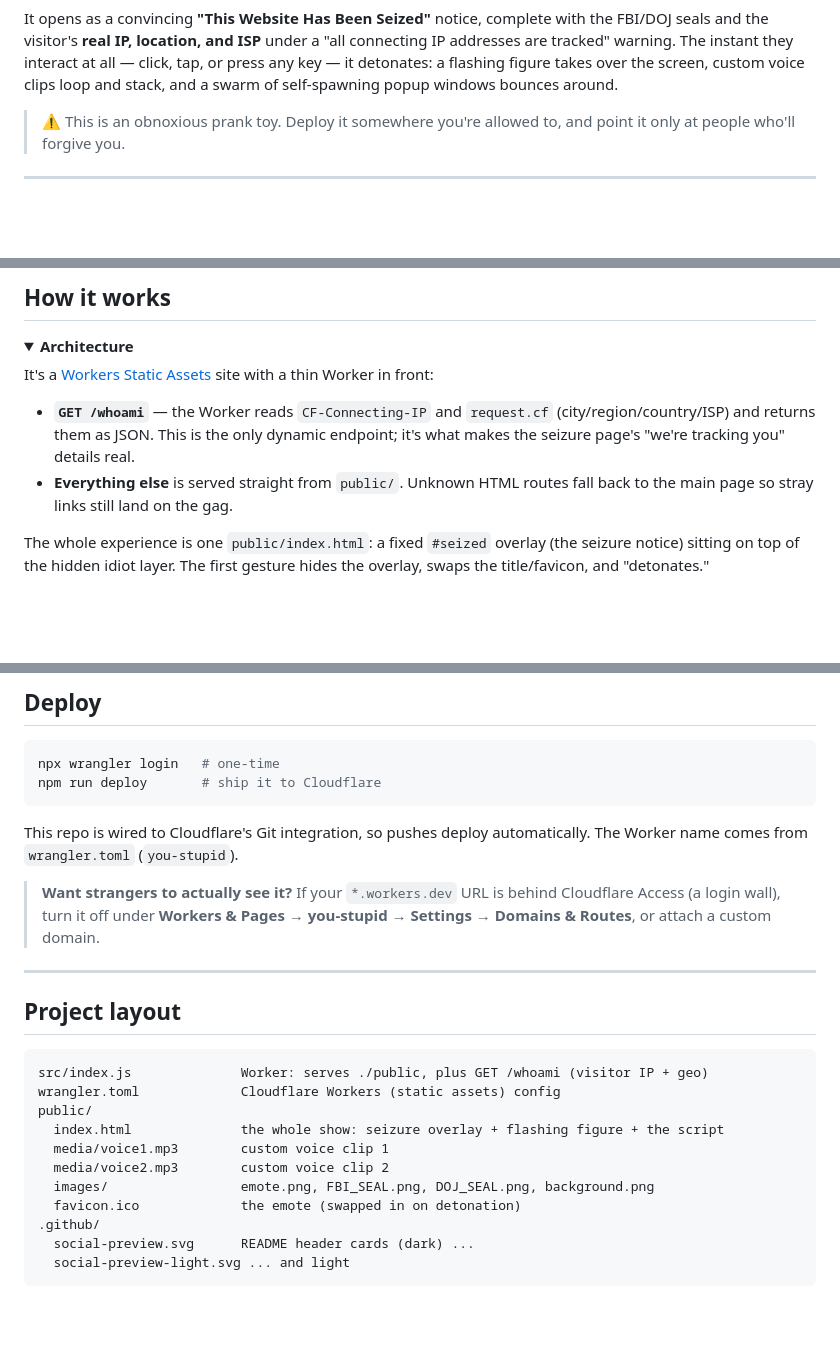
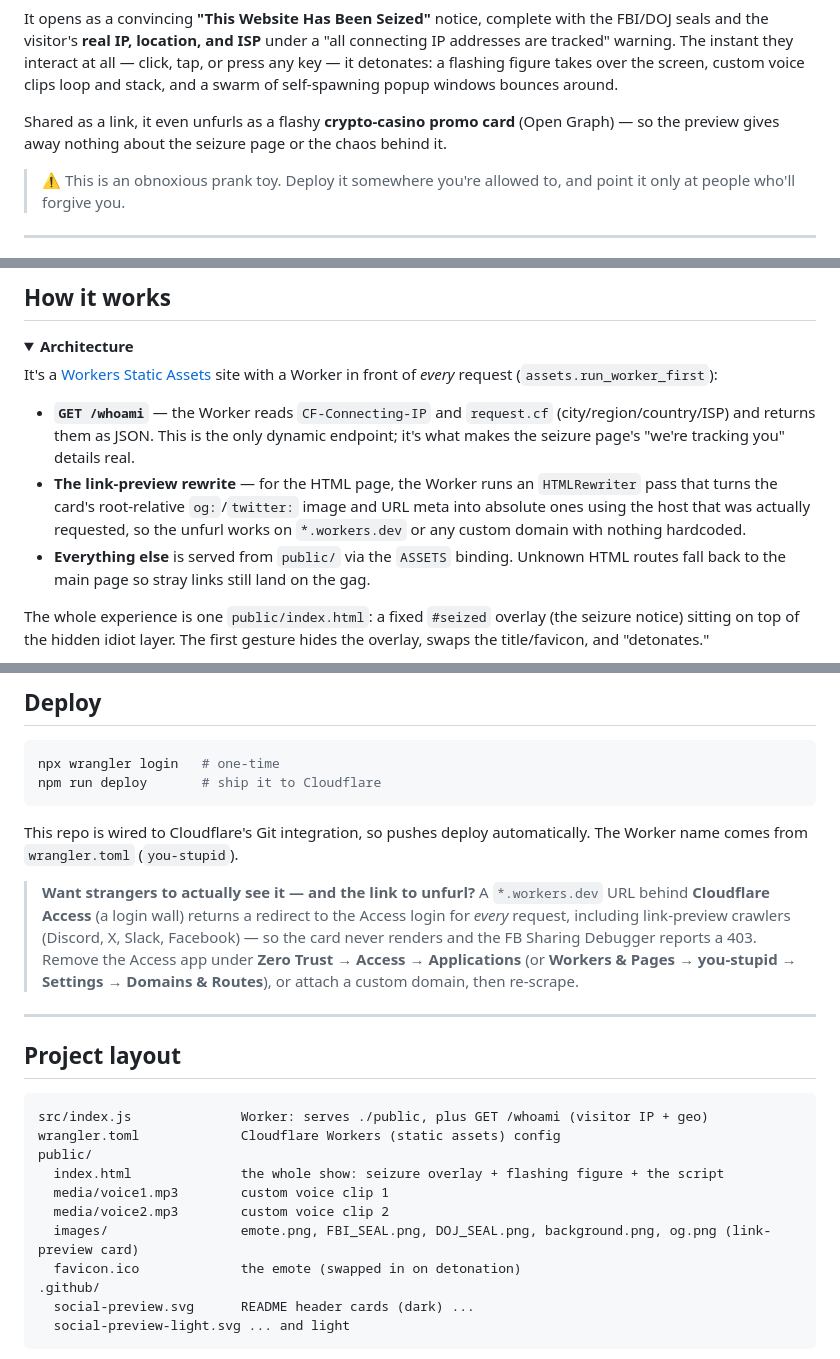
Before and after one commit to shamu4life/you-stupid, a Markdown page: README.md, 3 parts joined by grey strips. GitHub-like rendering; folded sections open; blank space fills up the shorter version.

Commit message:
Refresh docs for the link-preview card and worker-first rewrite (#12)
Document the Open Graph unfurl card (public/images/og.png), the run_worker_first + HTMLRewriter pass that absolutizes the card URLs per host, and expand the Cloudflare Access note explaining why a gated workers.dev URL 403s for crawlers.

```diff
--- a/README.md
+++ b/README.md
@@ -12,6 +12,8 @@
 <p align="center"><strong>Inspired by the infamous <a href="https://en.wikipedia.org/wiki/You_Are_an_Idiot">YouAreAnIdiot.org</a> JS trojan — wrapped in a fake "FBI domain seized" page — on a single Cloudflare Worker.</strong></p>
 
 It opens as a convincing **"This Website Has Been Seized"** notice, complete with the FBI/DOJ seals and the visitor's **real IP, location, and ISP** under a "all connecting IP addresses are tracked" warning. The instant they interact at all — click, tap, or press any key — it detonates: a flashing figure takes over the screen, custom voice clips loop and stack, and a swarm of self-spawning popup windows bounces around.
+
+Shared as a link, it even unfurls as a flashy **crypto-casino promo card** (Open Graph) — so the preview gives away nothing about the seizure page or the chaos behind it.
 
 > ⚠️ This is an obnoxious prank toy. Deploy it somewhere you're allowed to, and point it only at people who'll forgive you.
 
@@ -41,10 +43,11 @@ A.k.a. things browsers no longer let a prank do — none of these are bugs, they
 <details>
 <summary><strong>Architecture</strong></summary>
 
-It's a [Workers Static Assets](https://developers.cloudflare.com/workers/static-assets/) site with a thin Worker in front:
+It's a [Workers Static Assets](https://developers.cloudflare.com/workers/static-assets/) site with a Worker in front of *every* request (`assets.run_worker_first`):
 
 - **`GET /whoami`** — the Worker reads `CF-Connecting-IP` and `request.cf` (city/region/country/ISP) and returns them as JSON. This is the only dynamic endpoint; it's what makes the seizure page's "we're tracking you" details real.
-- **Everything else** is served straight from `public/`. Unknown HTML routes fall back to the main page so stray links still land on the gag.
+- **The link-preview rewrite** — for the HTML page, the Worker runs an `HTMLRewriter` pass that turns the card's root-relative `og:`/`twitter:` image and URL meta into absolute ones using the host that was actually requested, so the unfurl works on `*.workers.dev` or any custom domain with nothing hardcoded.
+- **Everything else** is served from `public/` via the `ASSETS` binding. Unknown HTML routes fall back to the main page so stray links still land on the gag.
 
 The whole experience is one `public/index.html`: a fixed `#seized` overlay (the seizure notice) sitting on top of the hidden idiot layer. The first gesture hides the overlay, swaps the title/favicon, and "detonates."
 
@@ -80,7 +83,7 @@ npm run deploy       # ship it to Cloudflare
 
 This repo is wired to Cloudflare's Git integration, so pushes deploy automatically. The Worker name comes from `wrangler.toml` (`you-stupid`).
 
-> **Want strangers to actually see it?** If your `*.workers.dev` URL is behind Cloudflare Access (a login wall), turn it off under **Workers & Pages → you-stupid → Settings → Domains & Routes**, or attach a custom domain.
+> **Want strangers to actually see it — and the link to unfurl?** A `*.workers.dev` URL behind **Cloudflare Access** (a login wall) returns a redirect to the Access login for *every* request, including link-preview crawlers (Discord, X, Slack, Facebook) — so the card never renders and the FB Sharing Debugger reports a 403. Remove the Access app under **Zero Trust → Access → Applications** (or **Workers & Pages → you-stupid → Settings → Domains & Routes**), or attach a custom domain, then re-scrape.
 
 ---
 
@@ -93,7 +96,7 @@ public/
   index.html              the whole show: seizure overlay + flashing figure + the script
   media/voice1.mp3        custom voice clip 1
   media/voice2.mp3        custom voice clip 2
-  images/                 emote.png, FBI_SEAL.png, DOJ_SEAL.png, background.png
+  images/                 emote.png, FBI_SEAL.png, DOJ_SEAL.png, background.png, og.png (link-preview card)
   favicon.ico             the emote (swapped in on detonation)
 .github/
   social-preview.svg      README header cards (dark) ...
```
Also changed, not shown: CLAUDE.md (+3 -2 lines).
